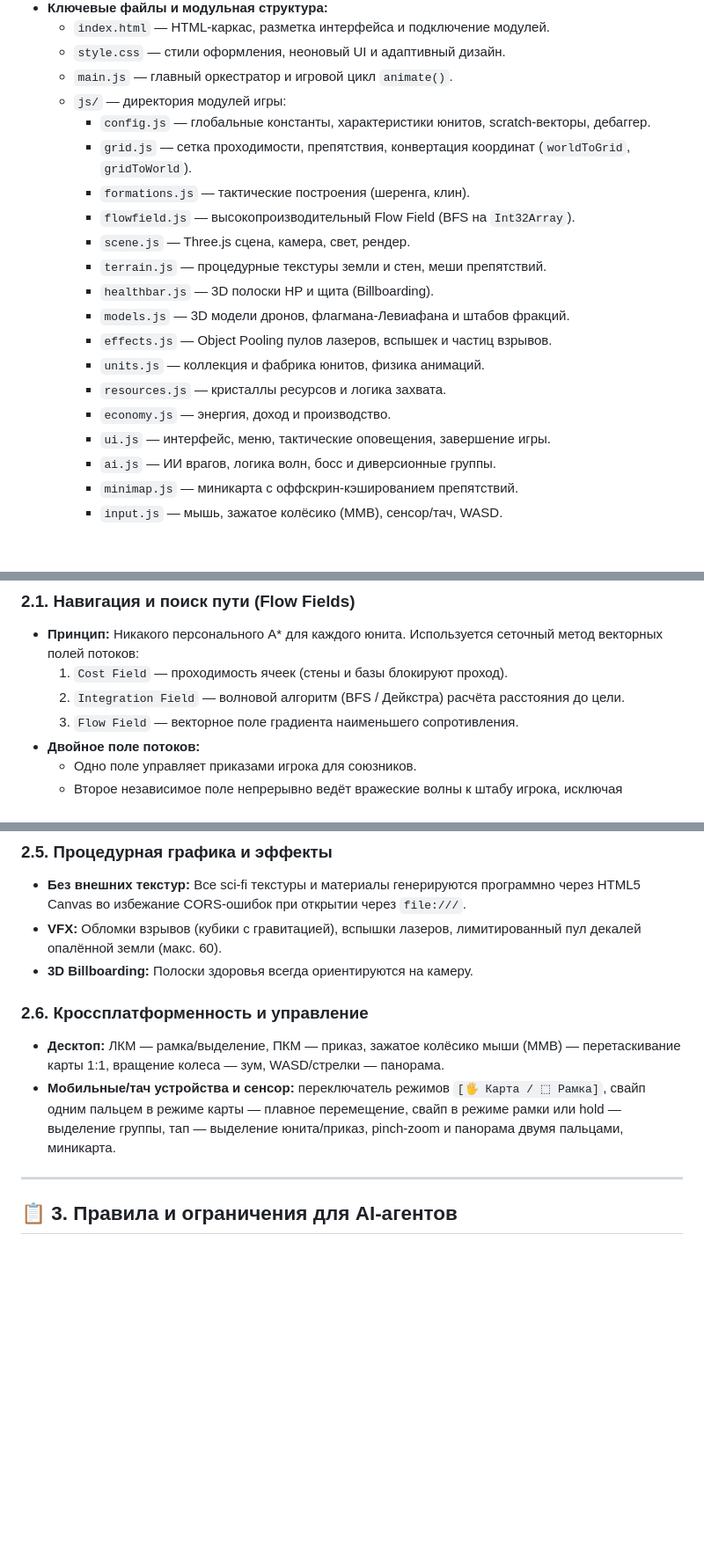
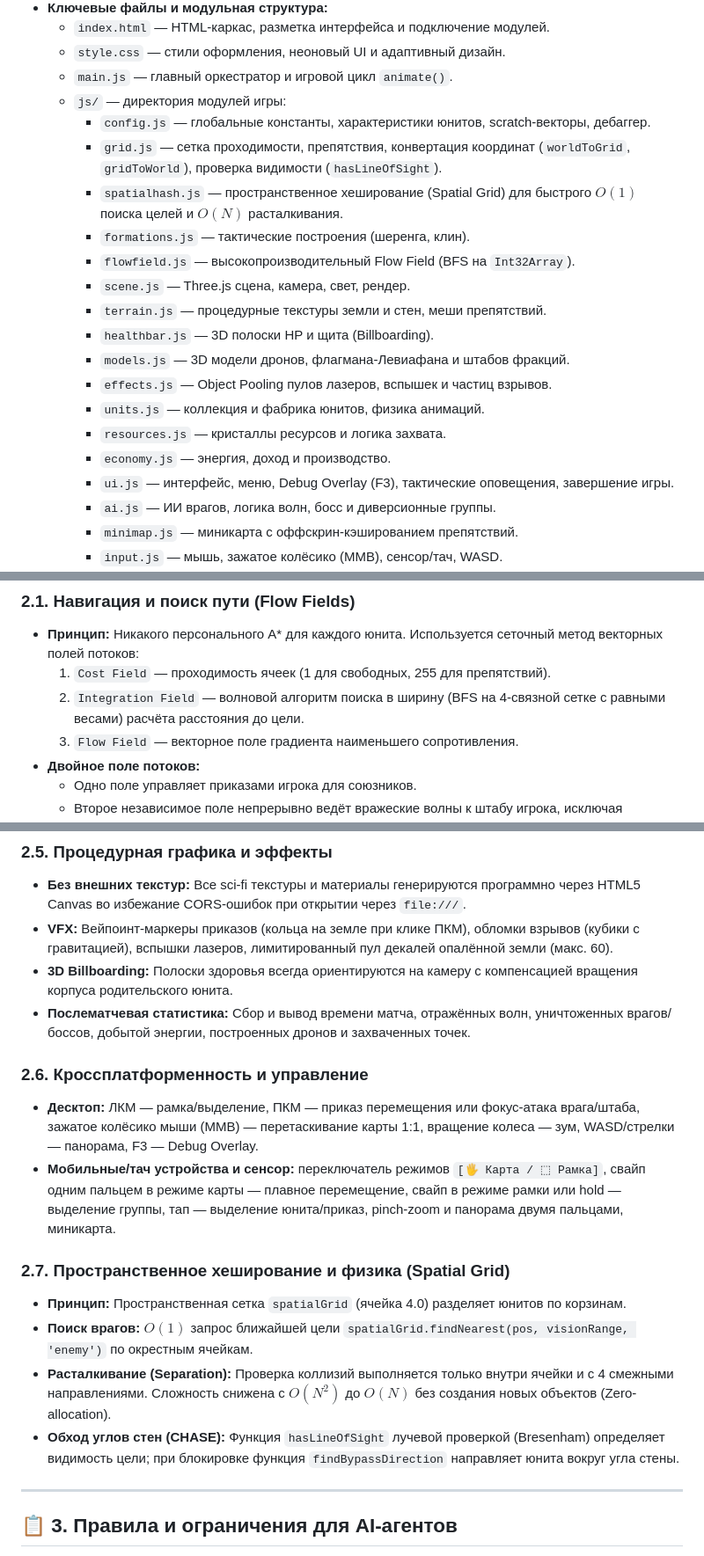
Before and after one commit to Mentolka1207/my-web-rts, a Markdown page: AGENTS.md, 3 parts joined by grey strips. Shown at 88% size. Rendered like a GitHub page; blank space fills up the shorter version.

Commit message:
Обновить AGENTS.md с новыми функциями и уточнениями
Добавлены новые функции и уточнения в описание модулей игры, включая проверку видимости и статистику после матча.

```diff
--- a/AGENTS.md
+++ b/AGENTS.md
@@ -15,7 +15,8 @@
   * `main.js` — главный оркестратор и игровой цикл `animate()`.
   * `js/` — директория модулей игры:
     * `config.js` — глобальные константы, характеристики юнитов, scratch-векторы, дебаггер.
-    * `grid.js` — сетка проходимости, препятствия, конвертация координат (`worldToGrid`, `gridToWorld`).
+    * `grid.js` — сетка проходимости, препятствия, конвертация координат (`worldToGrid`, `gridToWorld`), проверка видимости (`hasLineOfSight`).
+    * `spatialhash.js` — пространственное хеширование (Spatial Grid) для быстрого $O(1)$ поиска целей и $O(N)$ расталкивания.
     * `formations.js` — тактические построения (шеренга, клин).
     * `flowfield.js` — высокопроизводительный Flow Field (BFS на `Int32Array`).
     * `scene.js` — Three.js сцена, камера, свет, рендер.
@@ -26,7 +27,7 @@
     * `units.js` — коллекция и фабрика юнитов, физика анимаций.
     * `resources.js` — кристаллы ресурсов и логика захвата.
     * `economy.js` — энергия, доход и производство.
-    * `ui.js` — интерфейс, меню, тактические оповещения, завершение игры.
+    * `ui.js` — интерфейс, меню, Debug Overlay (F3), тактические оповещения, завершение игры.
     * `ai.js` — ИИ врагов, логика волн, босс и диверсионные группы.
     * `minimap.js` — миникарта с оффскрин-кэшированием препятствий.
     * `input.js` — мышь, зажатое колёсико (MMB), сенсор/тач, WASD.
@@ -41,8 +42,8 @@
 
 ### 2.1. Навигация и поиск пути (Flow Fields)
 * **Принцип:** Никакого персонального A* для каждого юнита. Используется сеточный метод векторных полей потоков:
-  1. `Cost Field` — проходимость ячеек (стены и базы блокируют проход).
-  2. `Integration Field` — волновой алгоритм (BFS / Дейкстра) расчёта расстояния до цели.
+  1. `Cost Field` — проходимость ячеек (1 для свободных, 255 для препятствий).
+  2. `Integration Field` — волновой алгоритм поиска в ширину (BFS на 4-связной сетке с равными весами) расчёта расстояния до цели.
   3. `Flow Field` — векторное поле градиента наименьшего сопротивления.
 * **Двойное поле потоков:**
   * Одно поле управляет приказами игрока для союзников.
@@ -77,12 +78,19 @@
 
 ### 2.5. Процедурная графика и эффекты
 * **Без внешних текстур:** Все sci-fi текстуры и материалы генерируются программно через HTML5 Canvas во избежание CORS-ошибок при открытии через `file:///`.
-* **VFX:** Обломки взрывов (кубики с гравитацией), вспышки лазеров, лимитированный пул декалей опалённой земли (макс. 60).
-* **3D Billboarding:** Полоски здоровья всегда ориентируются на камеру.
+* **VFX:** Вейпоинт-маркеры приказов (кольца на земле при клике ПКМ), обломки взрывов (кубики с гравитацией), вспышки лазеров, лимитированный пул декалей опалённой земли (макс. 60).
+* **3D Billboarding:** Полоски здоровья всегда ориентируются на камеру с компенсацией вращения корпуса родительского юнита.
+* **Послематчевая статистика:** Сбор и вывод времени матча, отражённых волн, уничтоженных врагов/боссов, добытой энергии, построенных дронов и захваченных точек.
 
 ### 2.6. Кроссплатформенность и управление
-* **Десктоп:** ЛКМ — рамка/выделение, ПКМ — приказ, зажатое колёсико мыши (MMB) — перетаскивание карты 1:1, вращение колеса — зум, WASD/стрелки — панорама.
+* **Десктоп:** ЛКМ — рамка/выделение, ПКМ — приказ перемещения или фокус-атака врага/штаба, зажатое колёсико мыши (MMB) — перетаскивание карты 1:1, вращение колеса — зум, WASD/стрелки — панорама, F3 — Debug Overlay.
 * **Мобильные/тач устройства и сенсор:** переключатель режимов `[🖐 Карта / ⬚ Рамка]`, свайп одним пальцем в режиме карты — плавное перемещение, свайп в режиме рамки или hold — выделение группы, тап — выделение юнита/приказ, pinch-zoom и панорама двумя пальцами, миникарта.
+
+### 2.7. Пространственное хеширование и физика (Spatial Grid)
+* **Принцип:** Пространственная сетка `spatialGrid` (ячейка 4.0) разделяет юнитов по корзинам.
+* **Поиск врагов:** $O(1)$ запрос ближайшей цели `spatialGrid.findNearest(pos, visionRange, 'enemy')` по окрестным ячейкам.
+* **Расталкивание (Separation):** Проверка коллизий выполняется только внутри ячейки и с 4 смежными направлениями. Сложность снижена с $O(N^2)$ до $O(N)$ без создания новых объектов (Zero-allocation).
+* **Обход углов стен (CHASE):** Функция `hasLineOfSight` лучевой проверкой (Bresenham) определяет видимость цели; при блокировке функция `findBypassDirection` направляет юнита вокруг угла стены.
 
 ---
 
```
